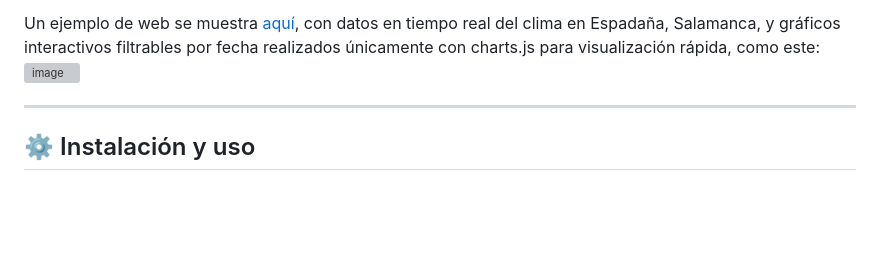
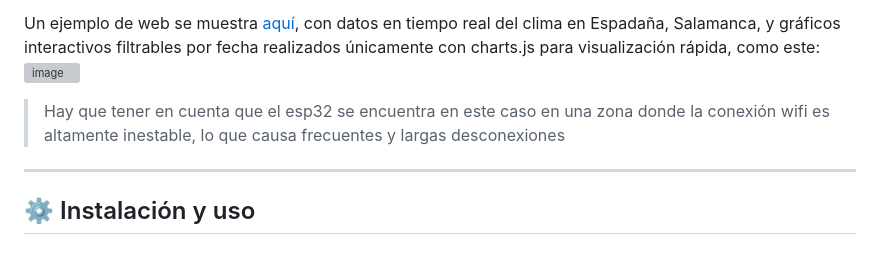
Before and after one commit to Alvaro137/Sainlogic_esp32_wifi, a Markdown page: README.md, the part around the change. Rendered like a GitHub page; blank space fills up the shorter version; grey boxes are pictures that could not be loaded.

Commit message:
Important note added to README.md

```diff
--- a/README.md
+++ b/README.md
@@ -38,7 +38,7 @@ El sistema consta de dos partes:
 
 Un ejemplo de web se muestra [aquí](https://alvaro137.github.io/Sainlogic_esp32_wifi/), con datos en tiempo real del clima en Espadaña, Salamanca, y gráficos interactivos filtrables por fecha realizados únicamente con charts.js para visualización rápida, como este:
 <img width="1771" height="369" alt="image" src="https://github.com/user-attachments/assets/e69a65da-aabf-4c33-9742-02d4883170c2" />
-
+>  Hay que tener en cuenta que el esp32 se encuentra en este caso en una zona donde la conexión wifi es altamente inestable, lo que causa frecuentes y largas desconexiones
 ---
 
 ## ⚙️ Instalación y uso
```
